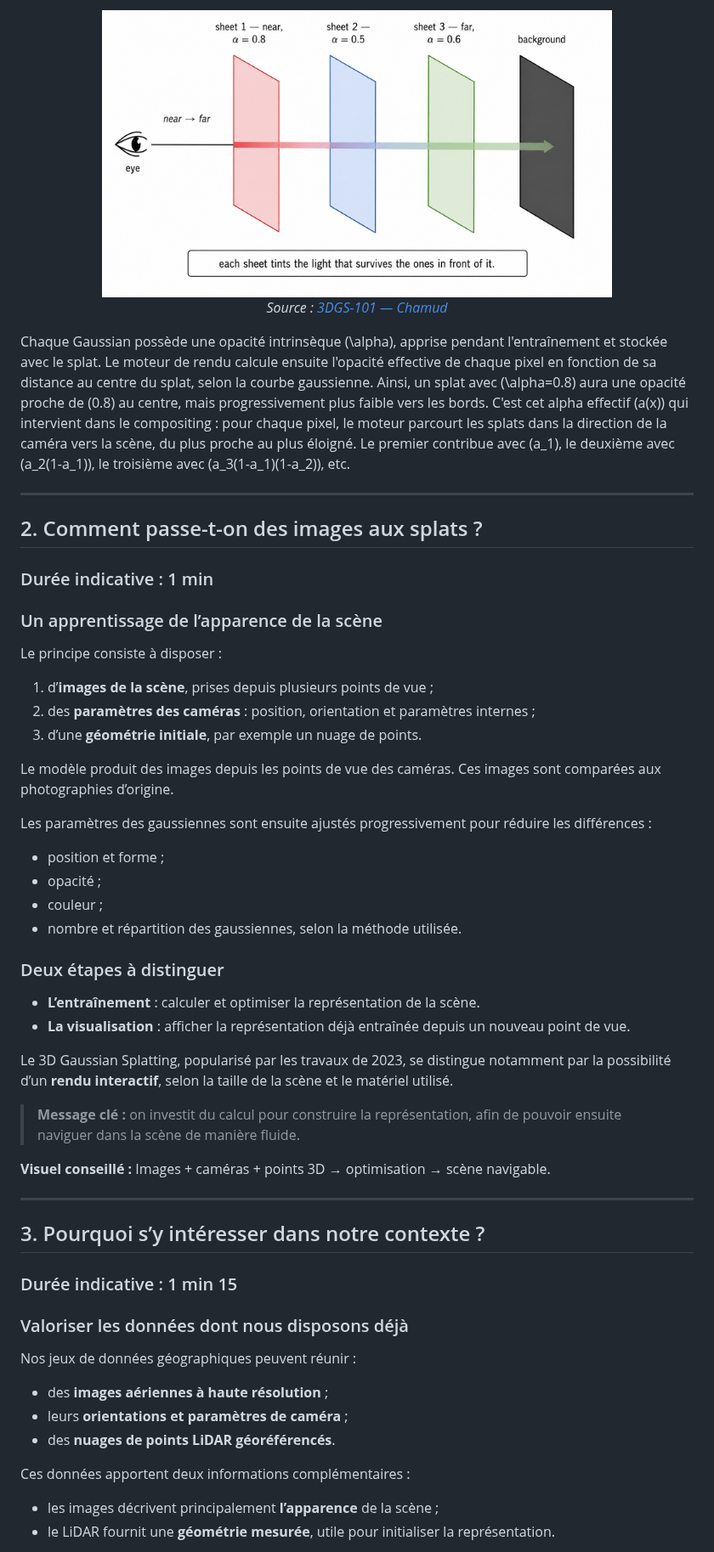
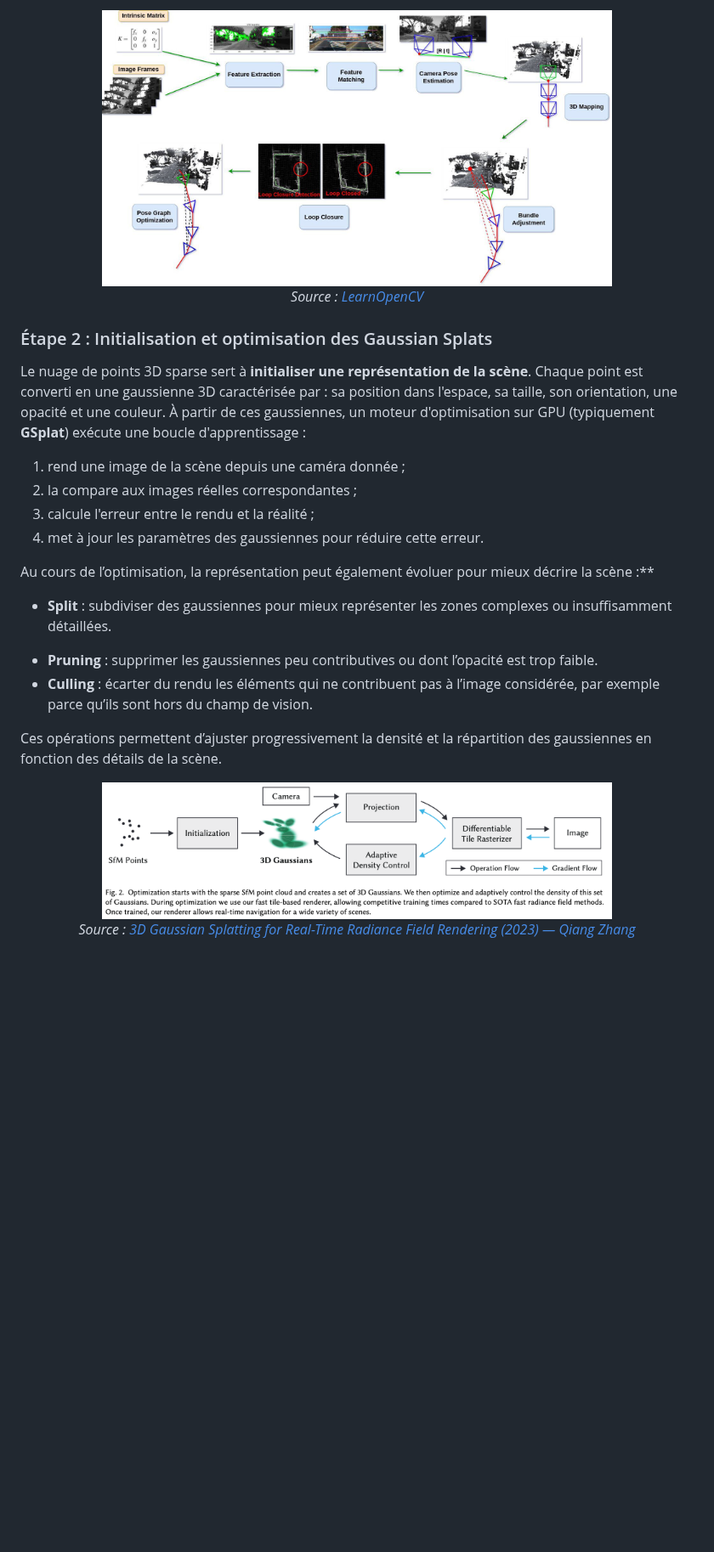
Before and after one commit to NicoIGN/colmap_to_gs, a Markdown page: doc/technopitch/draft.md, the part around one of its changes. Shown at 85% size. Drawn GitHub-style; pictures changed too: doc/technopitch/images/learning.png (added), doc/technopitch/images/sfm.jpg (added); blank space fills up the shorter version.

Commit message:
doc technopitch

```diff
--- a/doc/technopitch/draft.md
+++ b/doc/technopitch/draft.md
@@ -42,62 +77,27 @@ Leur forme et leur transparence permettent de produire un rendu continu, sans co
 <p align="center">
-  <img src="images/splat-rendering.png" alt="Rendu de splats" width="600"><br>
-  <em>Source : <a href="https://github.com/Chamud/3DGS-101">3DGS-101 — Chamud</a></em>
+  <img src="images/sfm.jpg" alt="Schéma du processus de Structure-from-Motion (SfM)" width="600"><br>
+  <em>Source : <a href="https://learnopencv.com/">LearnOpenCV</a></em>
 </p>
 
-Chaque Gaussian possède une opacité intrinsèque \(\alpha\), apprise pendant l'entraînement et stockée avec le splat. Le moteur de rendu calcule ensuite l'opacité effective de chaque pixel en fonction de sa distance au centre du splat, selon la courbe gaussienne.
-Ainsi, un splat avec \(\alpha=0.8\) aura une opacité proche de \(0.8\) au centre, mais progressivement plus faible vers les bords. C'est cet alpha effectif \(a(x)\) qui intervient dans le compositing : pour chaque pixel, le moteur parcourt les splats dans la direction de la caméra vers la scène, du plus proche au plus éloigné. Le premier contribue avec \(a_1\), le deuxième avec \(a_2(1-a_1)\), le troisième avec \(a_3(1-a_1)(1-a_2)\), etc.
+### Étape 2 : Initialisation et optimisation des Gaussian Splats
+Le nuage de points 3D sparse sert à **initialiser une représentation de la scène**. Chaque point est converti en une gaussienne 3D caractérisée par :
+sa position dans l'espace, sa taille, son orientation, une opacité et une couleur.
+À partir de ces gaussiennes, un moteur d'optimisation sur GPU (typiquement **GSplat**) exécute une boucle d'apprentissage :
 
----
+1. rend une image de la scène depuis une caméra donnée ;
+2. la compare aux images réelles correspondantes ;
+3. calcule l'erreur entre le rendu et la réalité ;
+4. met à jour les paramètres des gaussiennes pour réduire cette erreur.
 
-## 2. Comment passe-t-on des images aux splats ?
-### Durée indicative : 1 min
+Au cours de l’optimisation, la représentation peut également évoluer pour mieux décrire la scène :**
+- **Split** : subdiviser des gaussiennes pour mieux représenter les zones complexes ou insuffisamment détaillées.
+* **Pruning** : supprimer les gaussiennes peu contributives ou dont l’opacité est trop faible.
+* **Culling** : écarter du rendu les éléments qui ne contribuent pas à l’image considérée, par exemple parce qu’ils sont hors du champ de vision.
 
-### Un apprentissage de l’apparence de la scène
+Ces opérations permettent d’ajuster progressivement la densité et la répartition des gaussiennes en fonction des détails de la scène.
 
-Le principe consiste à disposer :
+<p align="center">
+  <img src="images/learning.png" alt="Schéma du processus d'apprentissage des Gaussian Splats" width="600"><br>
+  <em>Source : <a href="https://zhangtemplar.github.io/3d-gaussian-splatting/">3D Gaussian Splatting for Real-Time Radiance Field Rendering (2023) — Qiang Zhang</a></em>
+</p>
 
-1. d’**images de la scène**, prises depuis plusieurs points de vue ;
-2. des **paramètres des caméras** : position, orientation et paramètres internes ;
-3. d’une **géométrie initiale**, par exemple un nuage de points.
-
-Le modèle produit des images depuis les points de vue des caméras.
-Ces images sont comparées aux photographies d’origine.
-
-Les paramètres des gaussiennes sont ensuite ajustés progressivement pour réduire les différences :
-
-- position et forme ;
-- opacité ;
-- couleur ;
-- nombre et répartition des gaussiennes, selon la méthode utilisée.
-
-### Deux étapes à distinguer
-
-- **L’entraînement** : calculer et optimiser la représentation de la scène.
-- **La visualisation** : afficher la représentation déjà entraînée depuis un nouveau point de vue.
-
-Le 3D Gaussian Splatting, popularisé par les travaux de 2023, se distingue notamment par la possibilité d’un **rendu interactif**, selon la taille de la scène et le matériel utilisé.
-
-> **Message clé :** on investit du calcul pour construire la représentation,
-> afin de pouvoir ensuite naviguer dans la scène de manière fluide.
-
-**Visuel conseillé :**
-Images + caméras + points 3D → optimisation → scène navigable.
-
----
-
-## 3. Pourquoi s’y intéresser dans notre contexte ?
-### Durée indicative : 1 min 15
-
-### Valoriser les données dont nous disposons déjà
-
-Nos jeux de données géographiques peuvent réunir :
-
-- des **images aériennes à haute résolution** ;
-- leurs **orientations et paramètres de caméra** ;
-- des **nuages de points LiDAR géoréférencés**.
-
-Ces données apportent deux informations complémentaires :
-
-- les images décrivent principalement **l’apparence** de la scène ;
-- le LiDAR fournit une **géométrie mesurée**, utile pour initialiser la représentation.
-
```
Also changed, not shown: other parts of doc/technopitch/draft.md (+52 -40 lines).
